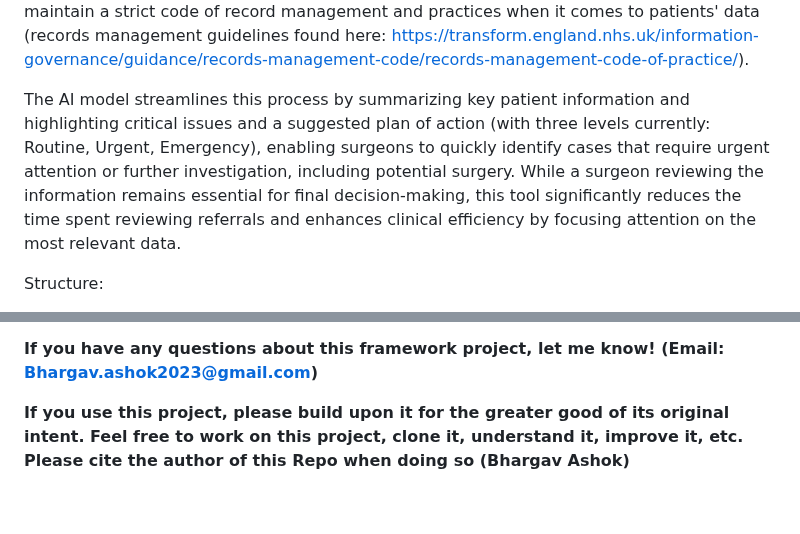
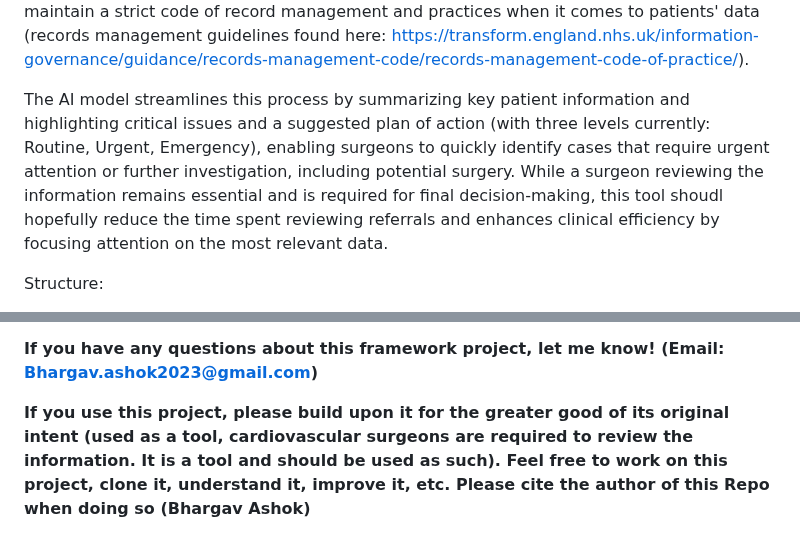
Before and after one commit to BAsh2365/nhs_processor, a Markdown page: README.md, 2 parts joined by grey strips. Drawn GitHub-style; blank space fills up the shorter version.

```diff
--- a/README.md
+++ b/README.md
@@ -7,7 +7,7 @@ This workspace contains an MVP version of the NHS medical document processor dem
 
 This AI tool is designed to assist cardiovascular surgeons within the NHS in the triage of referral letters received from GPs. These letters contain detailed patient histories and descriptions of current medical concerns. Traditionally, reviewing and prioritizing these referrals is a time-consuming task, often rotated among surgical teams. The NHS has to maintain a strict code of record management and practices when it comes to patients' data (records management guidelines found here: https://transform.england.nhs.uk/information-governance/guidance/records-management-code/records-management-code-of-practice/).
 
-The AI model streamlines this process by summarizing key patient information and highlighting critical issues and a suggested plan of action (with three levels currently: Routine, Urgent, Emergency), enabling surgeons to quickly identify cases that require urgent attention or further investigation, including potential surgery. While a surgeon reviewing the information remains essential for final decision-making, this tool significantly reduces the time spent reviewing referrals and enhances clinical efficiency by focusing attention on the most relevant data.
+The AI model streamlines this process by summarizing key patient information and highlighting critical issues and a suggested plan of action (with three levels currently: Routine, Urgent, Emergency), enabling surgeons to quickly identify cases that require urgent attention or further investigation, including potential surgery. While a surgeon reviewing the information remains essential and is required for final decision-making, this tool shoudl hopefully reduce the time spent reviewing referrals and enhances clinical efficiency by focusing attention on the most relevant data.
 
 Structure:
 - backend/: core processing modules (anonymizer, pdf parsing, risk assessor, recommendation engine, processor)
@@ -82,5 +82,5 @@ More info about NHS technology guidelines can be found online. This project adhe
 
 **If you have any questions about this framework project, let me know! (Email: Bhargav.ashok2023@gmail.com)**
 
-**If you use this project, please build upon it for the greater good of its original intent. Feel free to work on this project, clone it, understand it, improve it, etc. Please cite the author of this Repo when doing so (Bhargav Ashok)**
+**If you use this project, please build upon it for the greater good of its original intent (used as a tool, cardiovascular surgeons are required to review the information. It is a tool and should be used as such). Feel free to work on this project, clone it, understand it, improve it, etc. Please cite the author of this Repo when doing so (Bhargav Ashok)**
 
```
Also changed, not shown: other parts of README.md (+1 -1 lines).
